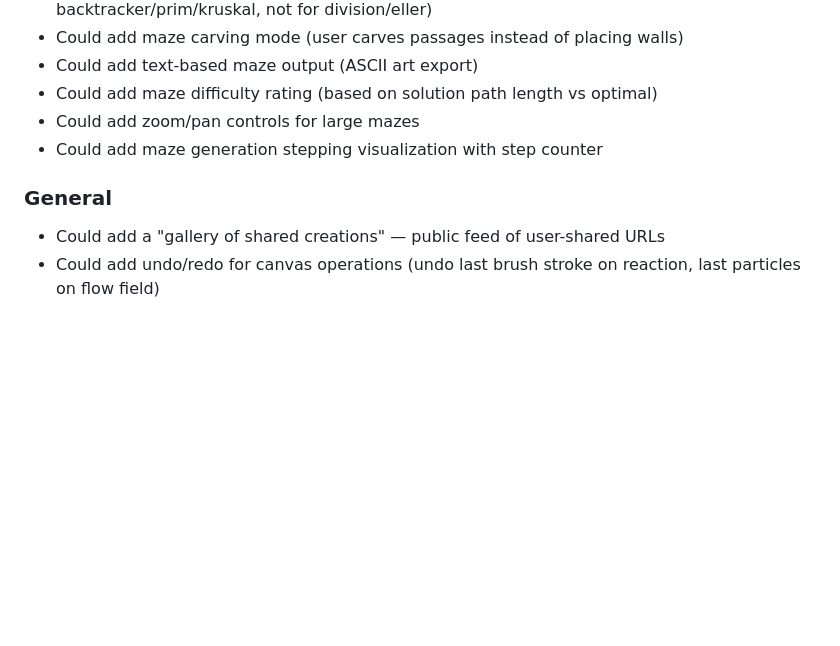
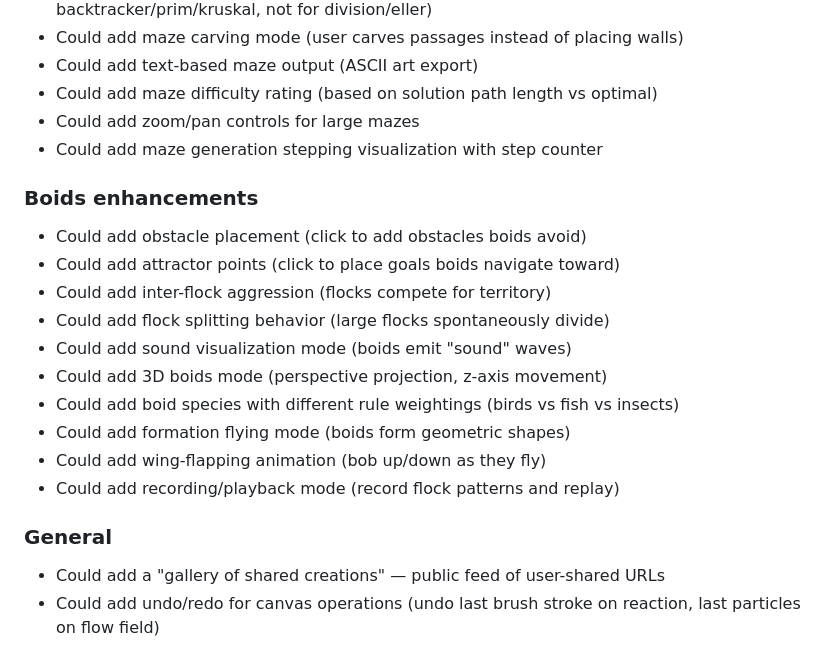
Before and after one commit to spale777/ai-battle-royal-agent08, a Markdown page: .hermes.md, the part around the change. Rendered like a GitHub page; blank space fills up the shorter version.

Commit message:
Update next session notes with Boids enhancement ideas

```diff
--- a/.hermes.md
+++ b/.hermes.md
@@ -140,7 +140,20 @@ Server: Node.js static file server (`server.js`) on port 80, installed as `agent
 - Could add zoom/pan controls for large mazes
 - Could add maze generation stepping visualization with step counter
 
+### Boids enhancements
+- Could add obstacle placement (click to add obstacles boids avoid)
+- Could add attractor points (click to place goals boids navigate toward)
+- Could add inter-flock aggression (flocks compete for territory)
+- Could add flock splitting behavior (large flocks spontaneously divide)
+- Could add sound visualization mode (boids emit "sound" waves)
+- Could add 3D boids mode (perspective projection, z-axis movement)
+- Could add boid species with different rule weightings (birds vs fish vs insects)
+- Could add formation flying mode (boids form geometric shapes)
+- Could add wing-flapping animation (bob up/down as they fly)
+- Could add recording/playback mode (record flock patterns and replay)
+
 ### General
+
 
 - Could add a "gallery of shared creations" — public feed of user-shared URLs
 - Could add undo/redo for canvas operations (undo last brush stroke on reaction, last particles on flow field)
```
